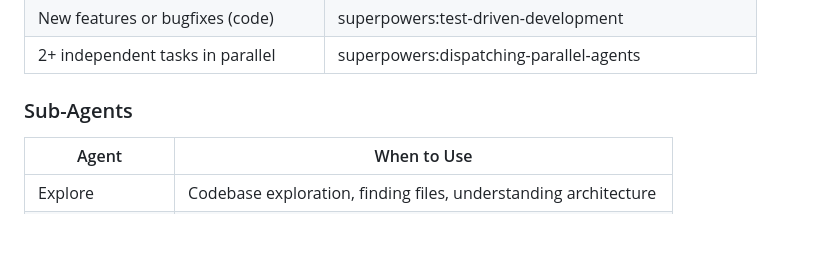
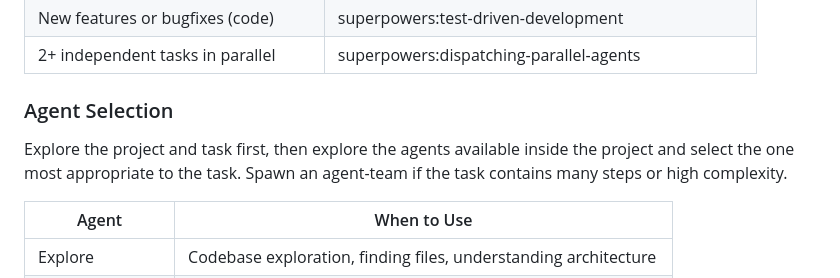
Before and after one commit to kulovema2012/init-claude-swe, a Markdown page: CLAUDE.md, the part around the change. Rendered like a GitHub page; blank space fills up the shorter version.

Commit message:
📝 docs(claude): update agent selection guidance to explore-first approach
Co-Authored-By: Claude Sonnet 4.6 <noreply@anthropic.com>

```diff
--- a/CLAUDE.md
+++ b/CLAUDE.md
@@ -89,7 +89,9 @@ Invoke skills BEFORE any response when there's even a 1% chance they apply:
 | New features or bugfixes (code) | superpowers:test-driven-development |
 | 2+ independent tasks in parallel | superpowers:dispatching-parallel-agents |
 
-### Sub-Agents
+### Agent Selection
+Explore the project and task first, then explore the agents available inside the project and select the one most appropriate to the task. Spawn an agent-team if the task contains many steps or high complexity.
+
 | Agent | When to Use |
 |-------|-------------|
 | Explore | Codebase exploration, finding files, understanding architecture |
```
